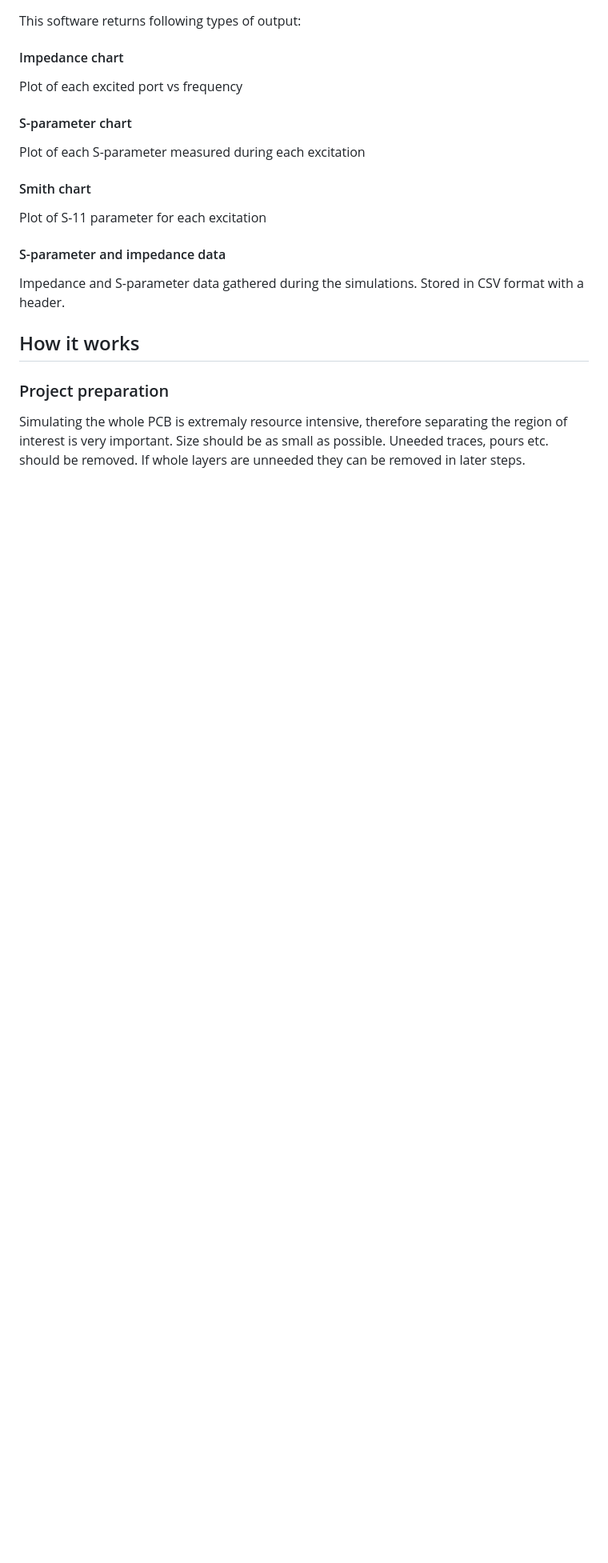
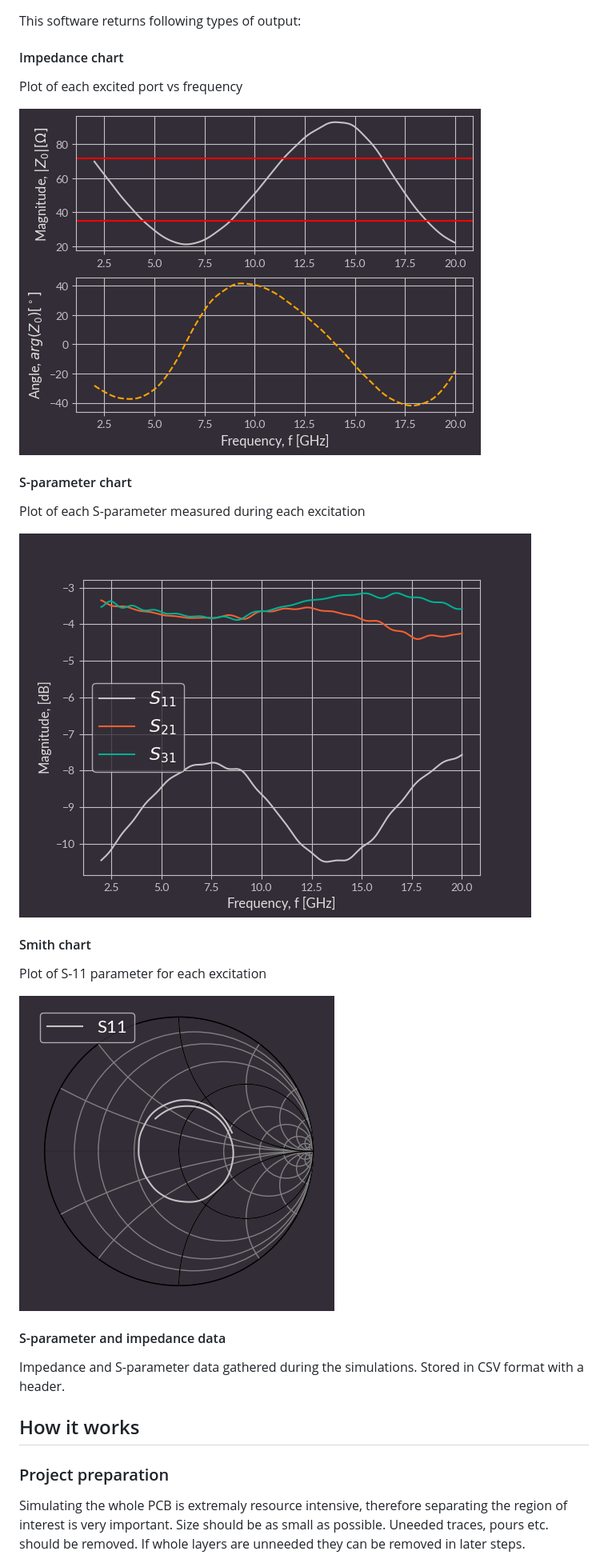
Before and after one commit to antmicro/gerber2ems, a Markdown page: README.md, the part around the change. Shown at 80% size. Drawn GitHub-style; pictures changed too: docs/images/S_11_smith.png (added), docs/images/S_x1.png (added), docs/images/Z_1.png (added); blank space fills up the shorter version.

Commit message:
Add example plots to readme

```diff
--- a/README.md
+++ b/README.md
@@ -41,10 +41,16 @@ For more in-depth info lookup particular stage in [this section](#how-it-works)
 This software returns following types of output:
 #### Impedance chart
 Plot of each excited port vs frequency
+
+![](./docs/images/Z_1.png)
 #### S-parameter chart
 Plot of each S-parameter measured during each excitation
+
+![](./docs/images/S_x1.png)
 #### Smith chart
 Plot of S-11 parameter for each excitation
+
+![](./docs/images/S_11_smith.png)
 #### S-parameter and impedance data
 Impedance and S-parameter data gathered during the simulations. Stored in CSV format with a header.
 
```
